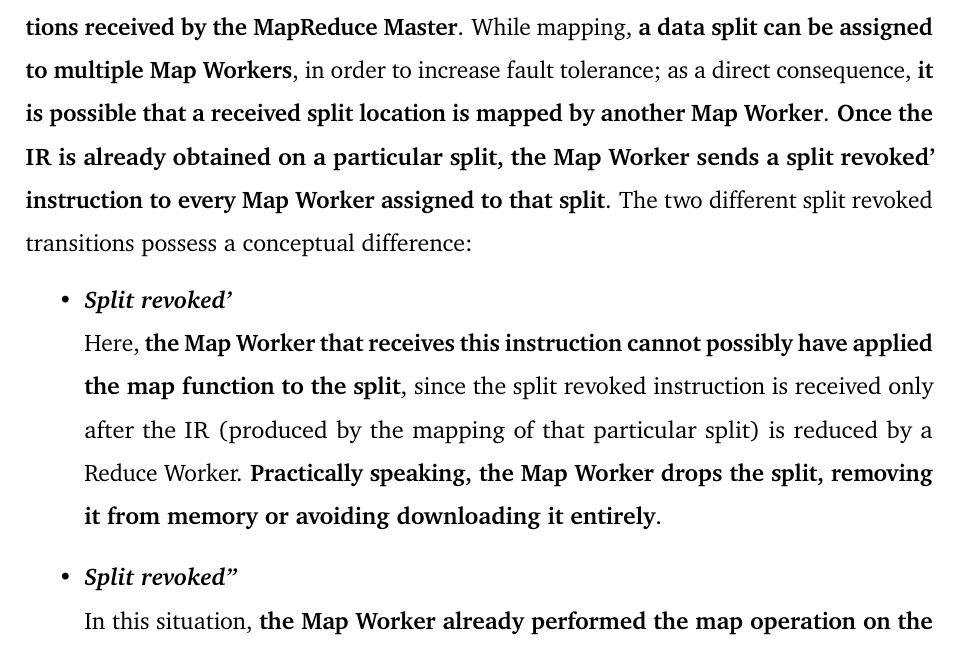
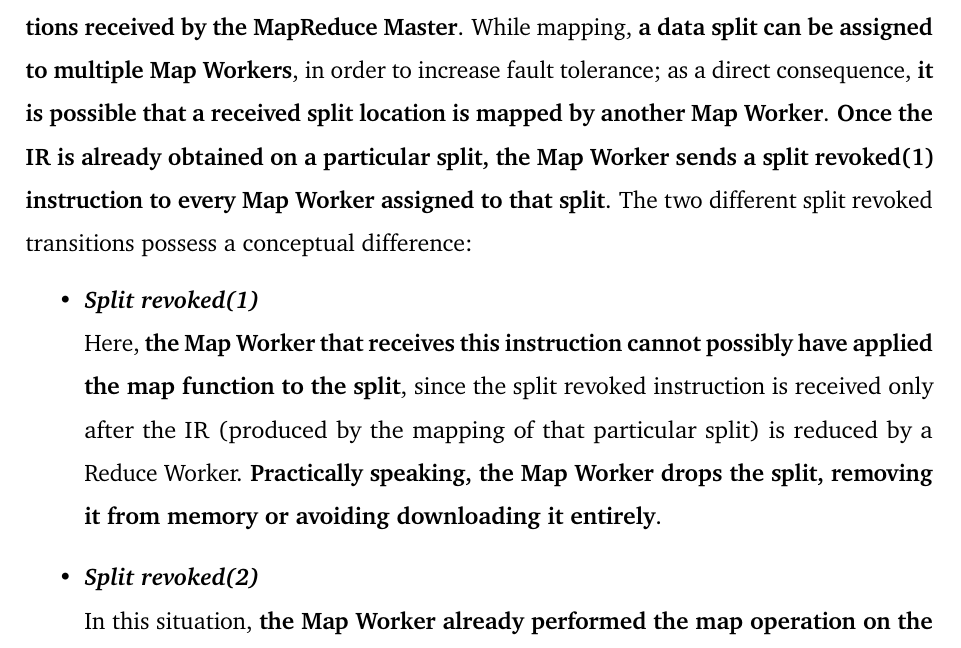
Before and after one commit to Tale152/master-thesis, a LaTeX thesis (main.tex, which reads document/chapters/chapter_5/sections/3_mapreduce_service.tex): part of page 96 of 137, cut so that both start at the same text. Compiled offline with pdfLaTeX.

Commit message:
changed notation for split revoked

```diff
--- a/document/chapters/chapter_5/sections/3_mapreduce_service.tex
+++ b/document/chapters/chapter_5/sections/3_mapreduce_service.tex
@@ -29,11 +29,11 @@ Ignoring, for the moment, the \textit{Disconnection'} transition, \textbf{the Ma
     \label{fig:map_worker_petri_net_2}
 \end{figure}
 
-As can be seen from the operations executed, \textbf{the Map Worker follows the instructions received by the MapReduce Master}. While mapping, \textbf{a data split can be assigned to multiple Map Workers}, in order to increase fault tolerance; as a direct consequence, \textbf{it is possible that a received split location is mapped by another Map Worker}. \textbf{Once the IR is already obtained on a particular split, the Map Worker sends a split revoked' instruction to every Map Worker assigned to that split}. The two different split revoked transitions possess a conceptual difference:
+As can be seen from the operations executed, \textbf{the Map Worker follows the instructions received by the MapReduce Master}. While mapping, \textbf{a data split can be assigned to multiple Map Workers}, in order to increase fault tolerance; as a direct consequence, \textbf{it is possible that a received split location is mapped by another Map Worker}. \textbf{Once the IR is already obtained on a particular split, the Map Worker sends a split revoked(1) instruction to every Map Worker assigned to that split}. The two different split revoked transitions possess a conceptual difference:
 \begin{itemize}
-    \item \textit{\textbf{Split revoked'}}\\
+    \item \textit{\textbf{Split revoked(1)}}\\
     Here, \textbf{the Map Worker that receives this instruction cannot possibly have applied the map function to the split}, since the split revoked instruction is received only after the IR (produced by the mapping of that particular split) is reduced by a Reduce Worker. \textbf{Practically speaking, the Map Worker drops the split, removing it from memory or avoiding downloading it entirely}.
-    \item \textit{\textbf{Split revoked''}}\\
+    \item \textit{\textbf{Split revoked(2)}}\\
     In this situation, \textbf{the Map Worker already performed the map operation on the considered split}. Whether the IR that will be used for the reduce operation is actually the one locally produced or not is irrelevant; the direct consequence of receiving a split revoked instruction here is to \textbf{remove from memory the IR}. This is because \textbf{the MapReduce Master can ask multiple times to the Map Worker to send the IR to a Reduce Worke}r (\textit{figure \ref{fig:map_worker_petri_net_3}}), \textbf{requiring to maintain in memory} (or on disk) \textbf{the IR until the split revoked instruction is received}.
 \end{itemize}
 
```
